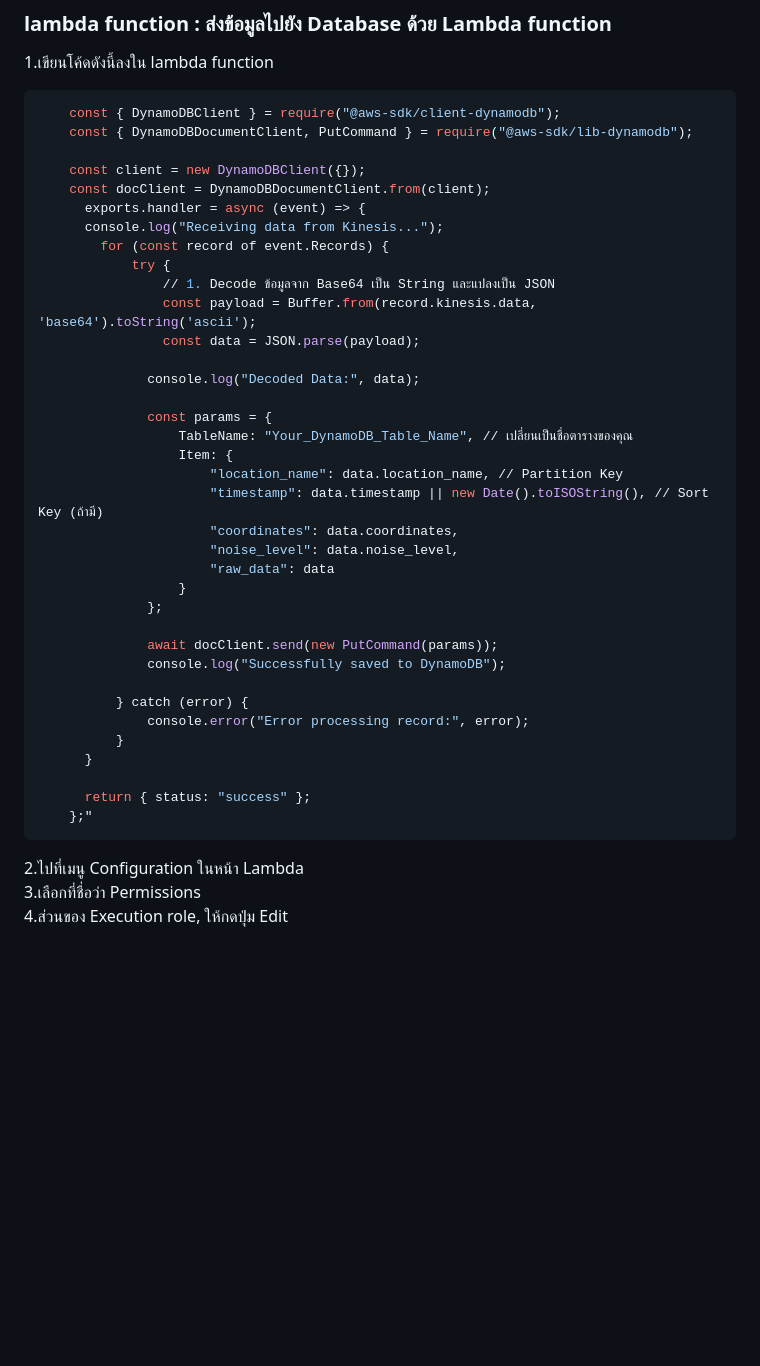
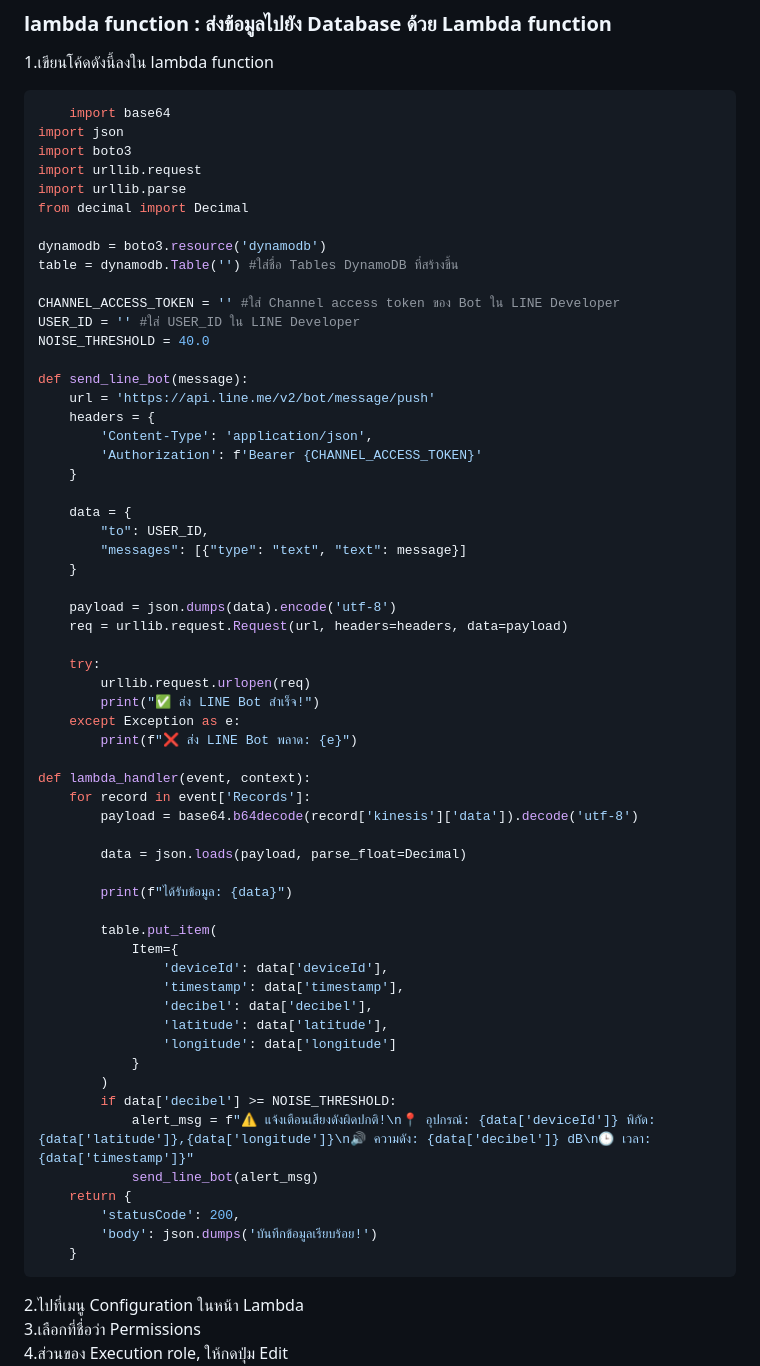
Before and after one commit to TheepprakornRakfaen/CS262-TUNotification, a Markdown page: README.md, the part around the change. Rendered like a GitHub page; blank space fills up the shorter version.

Commit message:
Update README.md
Change lambda function in SECTION 1

````diff
--- a/README.md
+++ b/README.md
@@ -69,42 +69,65 @@ AWS Amplify ใช้สำหรับ Hosting และ Deploy Web Application
 ### lambda function : ส่งข้อมูลไปยัง Database ด้วย Lambda function
 1.เขียนโค้ดดังนี้ลงใน lambda function
 ```Python
-    const { DynamoDBClient } = require("@aws-sdk/client-dynamodb");
-    const { DynamoDBDocumentClient, PutCommand } = require("@aws-sdk/lib-dynamodb");
+    import base64
+import json
+import boto3
+import urllib.request
+import urllib.parse
+from decimal import Decimal
 
-    const client = new DynamoDBClient({});
-    const docClient = DynamoDBDocumentClient.from(client);
-      exports.handler = async (event) => {
-      console.log("Receiving data from Kinesis...");
-        for (const record of event.Records) {
-            try {
-                // 1. Decode ข้อมูลจาก Base64 เป็น String และแปลงเป็น JSON
-                const payload = Buffer.from(record.kinesis.data, 'base64').toString('ascii');
-                const data = JSON.parse(payload);
+dynamodb = boto3.resource('dynamodb')
+table = dynamodb.Table('') #ใส่ชื่อ Tables DynamoDB ที่สร้างขึ้น
 
-              console.log("Decoded Data:", data);
+CHANNEL_ACCESS_TOKEN = '' #ใส่ Channel access token ของ Bot ใน LINE Developer
+USER_ID = '' #ใส่ USER_ID ใน LINE Developer
+NOISE_THRESHOLD = 40.0
 
-              const params = {
-                  TableName: "Your_DynamoDB_Table_Name", // เปลี่ยนเป็นชื่อตารางของคุณ
-                  Item: {
-                      "location_name": data.location_name, // Partition Key
-                      "timestamp": data.timestamp || new Date().toISOString(), // Sort Key (ถ้ามี)
-                      "coordinates": data.coordinates,
-                      "noise_level": data.noise_level,
-                      "raw_data": data
-                  }
-              };
+def send_line_bot(message):
+    url = 'https://api.line.me/v2/bot/message/push'
+    headers = {
+        'Content-Type': 'application/json',
+        'Authorization': f'Bearer {CHANNEL_ACCESS_TOKEN}'
+    }
 
-              await docClient.send(new PutCommand(params));
-              console.log("Successfully saved to DynamoDB");
+    data = {
+        "to": USER_ID,
+        "messages": [{"type": "text", "text": message}]
+    }
 
-          } catch (error) {
-              console.error("Error processing record:", error);
-          }
-      }
+    payload = json.dumps(data).encode('utf-8')
+    req = urllib.request.Request(url, headers=headers, data=payload)
 
-      return { status: "success" };
-    };"
+    try:
+        urllib.request.urlopen(req)
+        print("✅ ส่ง LINE Bot สำเร็จ!")
+    except Exception as e:
+        print(f"❌ ส่ง LINE Bot พลาด: {e}")
+
+def lambda_handler(event, context):
+    for record in event['Records']:
+        payload = base64.b64decode(record['kinesis']['data']).decode('utf-8')
+
+        data = json.loads(payload, parse_float=Decimal)
+
+        print(f"ได้รับข้อมูล: {data}")
+
+        table.put_item(
+            Item={
+                'deviceId': data['deviceId'],
+                'timestamp': data['timestamp'],
+                'decibel': data['decibel'],
+                'latitude': data['latitude'],
+                'longitude': data['longitude']
+            }
+        )
+        if data['decibel'] >= NOISE_THRESHOLD:
+            alert_msg = f"⚠️ แจ้งเตือนเสียงดังผิดปกติ!\n📍 อุปกรณ์: {data['deviceId']} พิกัด:{data['latitude']},{data['longitude']}\n🔊 ความดัง: {data['decibel']} dB\n🕒 เวลา: {data['timestamp']}"
+            send_line_bot(alert_msg)
+    return {
+        'statusCode': 200,
+        'body': json.dumps('บันทึกข้อมูลเรียบร้อย!')
+    }
 ```
 
 2.ไปที่เมนู Configuration ในหน้า Lambda <br>
````
